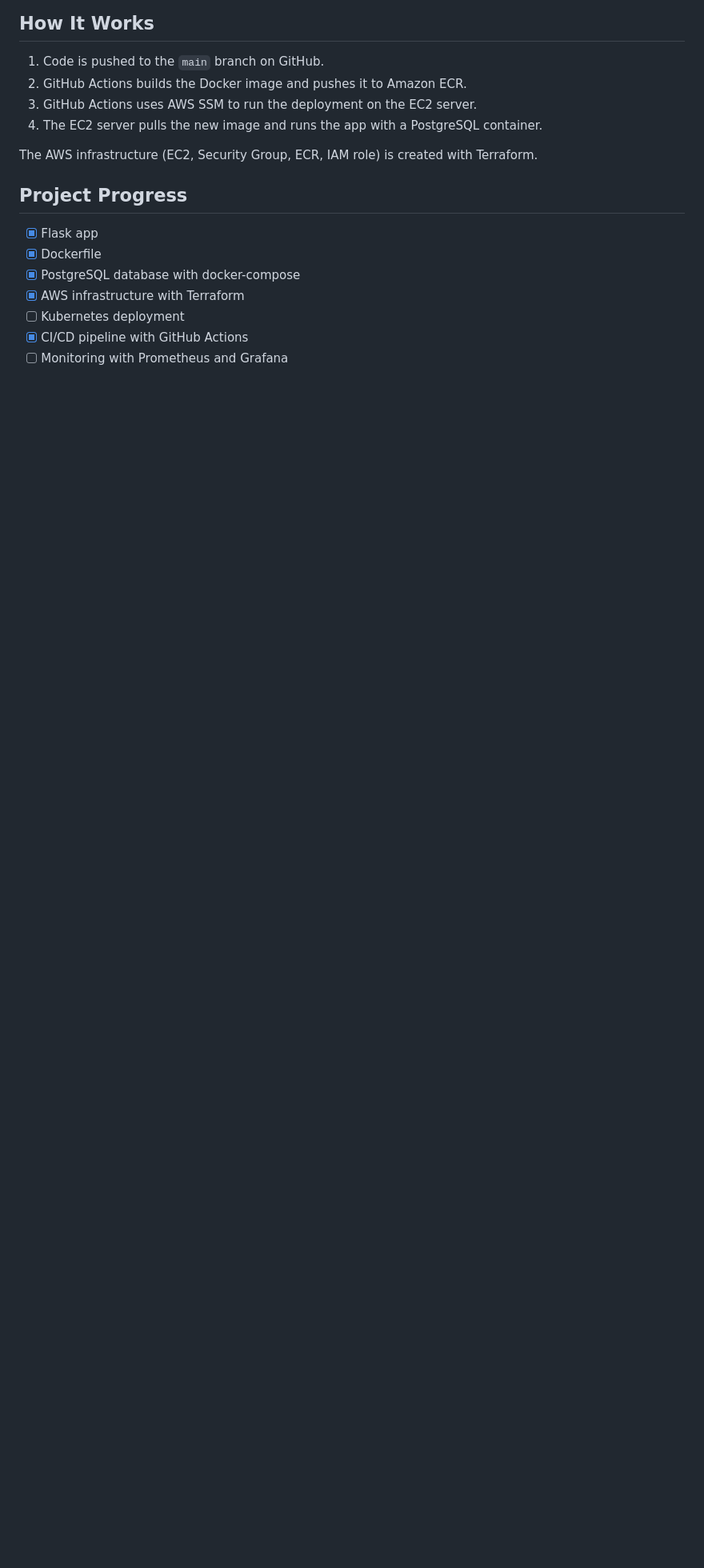
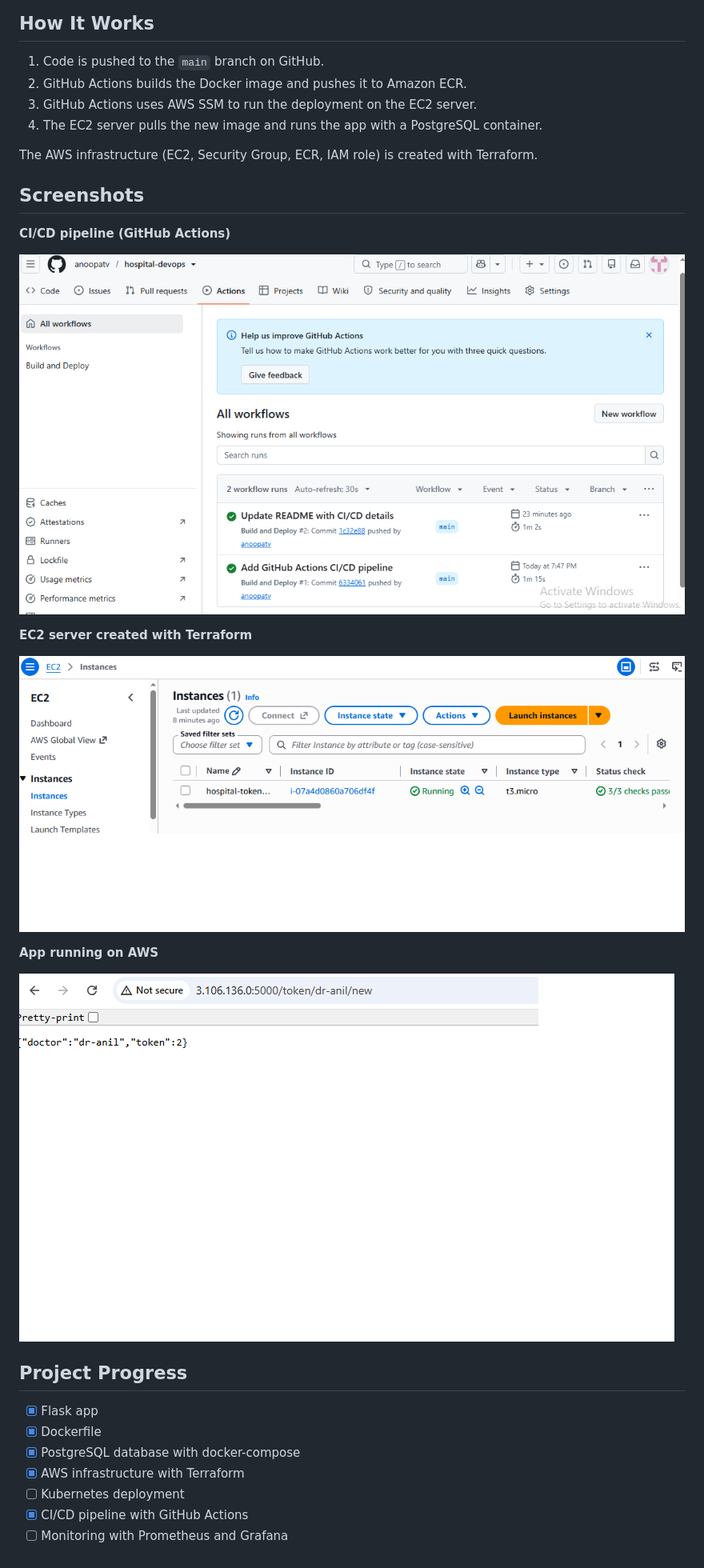
Before and after one commit to anoopatv/hospital-devops, a Markdown page: README.md, the part around the change. Shown: that part at 80% size. Drawn GitHub-style; pictures changed too: docs/app.png (added), docs/ec2.png (added), docs/pipeline.png (added); blank space fills up the shorter version.

Commit message:
Add screenshots to README

```diff
--- a/README.md
+++ b/README.md
@@ -45,6 +45,20 @@ Then open `http://localhost:5000/token/dr-anil/new` in the browser.
 
 The AWS infrastructure (EC2, Security Group, ECR, IAM role) is created with Terraform.
 
+## Screenshots
+
+**CI/CD pipeline (GitHub Actions)**
+
+![Pipeline](docs/pipeline.png)
+
+**EC2 server created with Terraform**
+
+![EC2](docs/ec2.png)
+
+**App running on AWS**
+
+![App](docs/app.png)
+
 ## Project Progress
 
 - [x] Flask app
```
